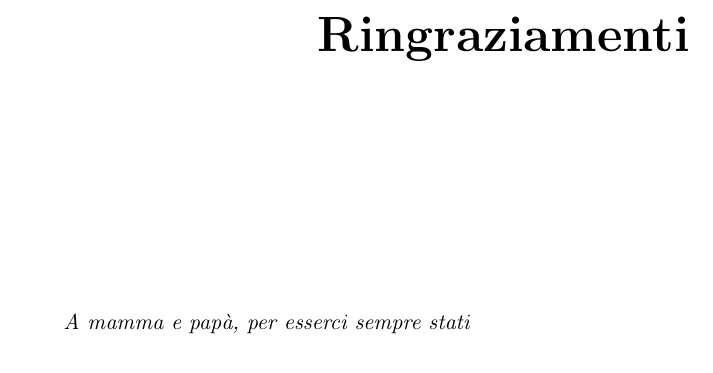
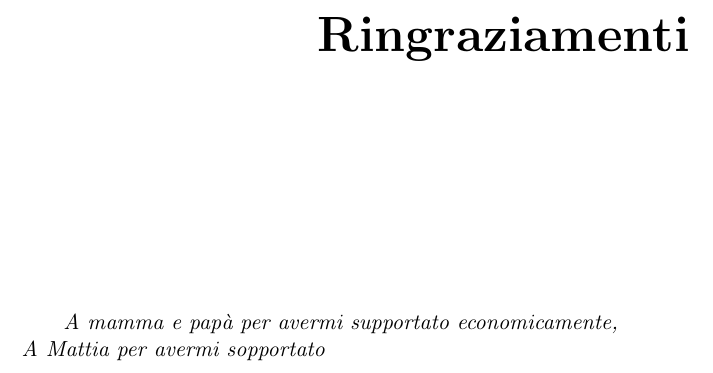
Before and after one commit to carlotta-93/Bsc-thesis-evobot, a LaTeX thesis (porcelli_carlotta_laurea_16.tex, which reads ringraziamenti.tex): part of page 3 of 11, cut so that both start at the same text. Compiled offline with pdfLaTeX.

Commit message:
added ringraziamenti a tutti

```diff
--- a/ringraziamenti.tex
+++ b/ringraziamenti.tex
@@ -8,5 +8,6 @@
 
 
 \emph{
- A mamma e papà, per esserci sempre stati
+	A mamma e papà per avermi supportato economicamente,\\*
+ 	 A Mattia per avermi sopportato
 }
```
